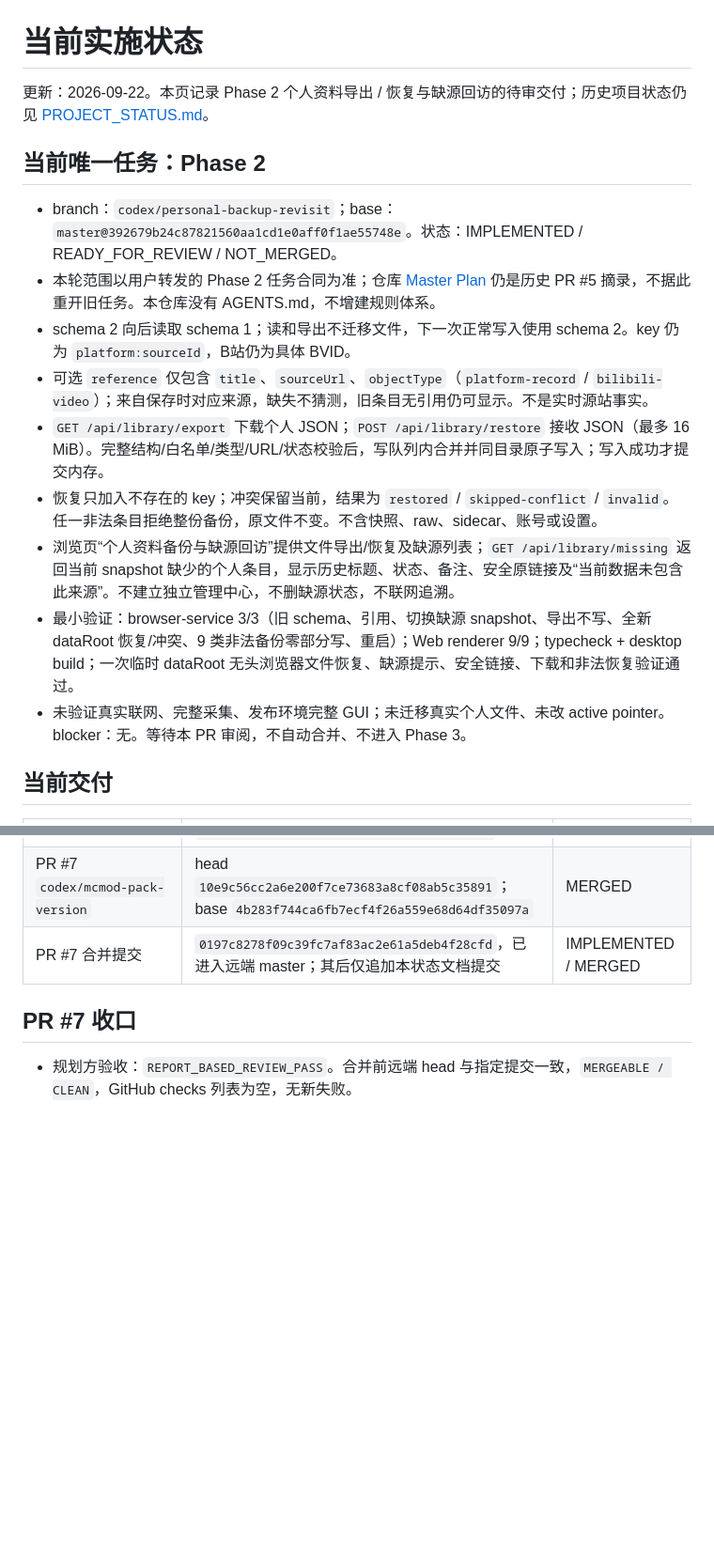
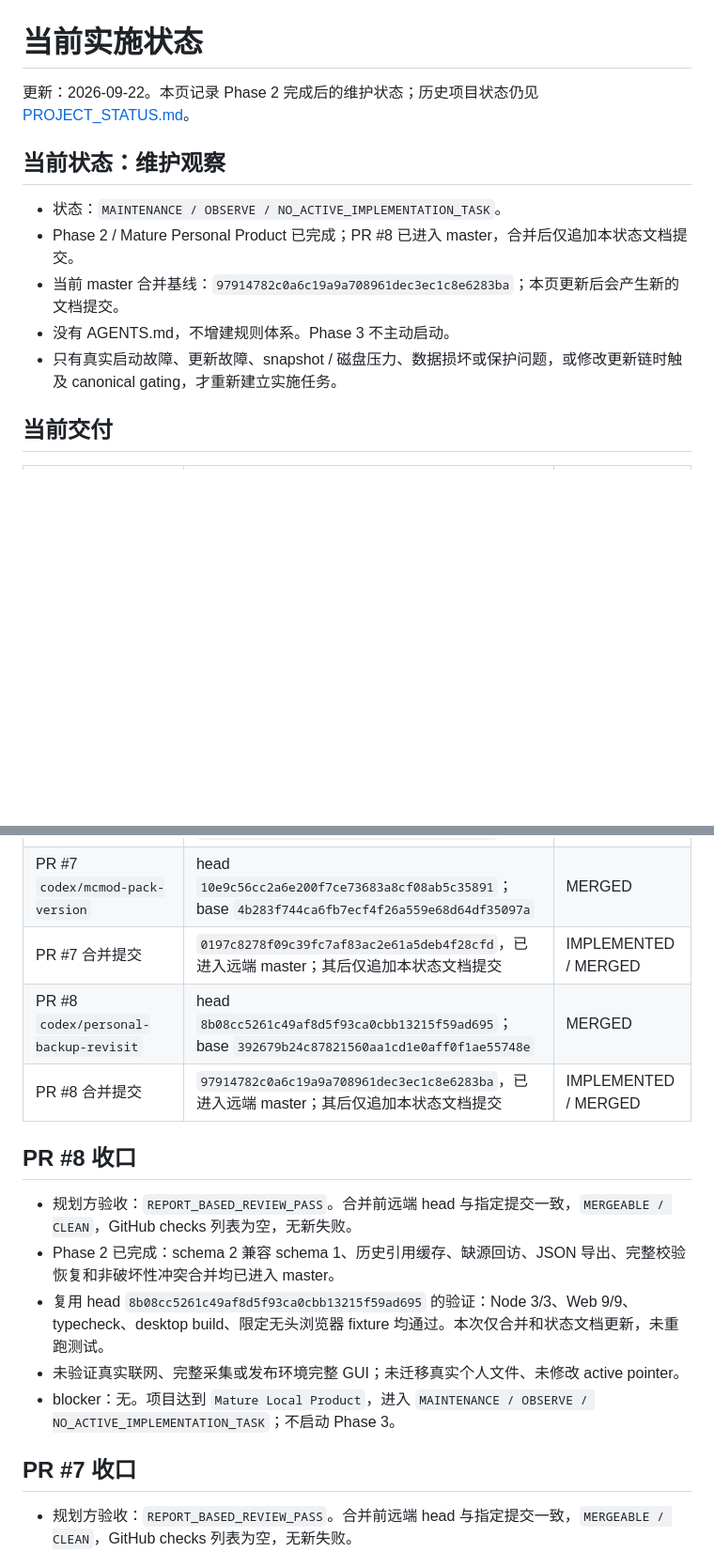
Before and after one commit to suifracti/mc-modpack-crawler-board, a Markdown page: docs/PROJECT_STATE.md, 2 parts joined by grey strips. Shown at 94% size. Rendered like a GitHub page; blank space fills up the shorter version.

Commit message:
docs: record PR 8 merge closeout

```diff
--- a/docs/PROJECT_STATE.md
+++ b/docs/PROJECT_STATE.md
@@ -1,18 +1,14 @@
 # 当前实施状态
 
-更新：2026-09-22。本页记录 Phase 2 个人资料导出 / 恢复与缺源回访的待审交付；历史项目状态仍见 [PROJECT_STATUS.md](PROJECT_STATUS.md)。
+更新：2026-09-22。本页记录 Phase 2 完成后的维护状态；历史项目状态仍见 [PROJECT_STATUS.md](PROJECT_STATUS.md)。
 
-## 当前唯一任务：Phase 2
+## 当前状态：维护观察
 
-- branch：`codex/personal-backup-revisit`；base：`master@392679b24c87821560aa1cd1e0aff0f1ae55748e`。状态：IMPLEMENTED / READY_FOR_REVIEW / NOT_MERGED。
-- 本轮范围以用户转发的 Phase 2 任务合同为准；仓库 [Master Plan](../MC_PROJECT_MASTER_PLAN.md) 仍是历史 PR #5 摘录，不据此重开旧任务。本仓库没有 AGENTS.md，不增建规则体系。
-- schema 2 向后读取 schema 1；读和导出不迁移文件，下一次正常写入使用 schema 2。key 仍为 `platform:sourceId`，B站仍为具体 BVID。
-- 可选 `reference` 仅包含 `title`、`sourceUrl`、`objectType`（`platform-record` / `bilibili-video`）；来自保存时对应来源，缺失不猜测，旧条目无引用仍可显示。不是实时源站事实。
-- `GET /api/library/export` 下载个人 JSON；`POST /api/library/restore` 接收 JSON（最多 16 MiB）。完整结构/白名单/类型/URL/状态校验后，写队列内合并并同目录原子写入；写入成功才提交内存。
-- 恢复只加入不存在的 key；冲突保留当前，结果为 `restored` / `skipped-conflict` / `invalid`。任一非法条目拒绝整份备份，原文件不变。不含快照、raw、sidecar、账号或设置。
-- 浏览页“个人资料备份与缺源回访”提供文件导出/恢复及缺源列表；`GET /api/library/missing` 返回当前 snapshot 缺少的个人条目，显示历史标题、状态、备注、安全原链接及“当前数据未包含此来源”。不建立独立管理中心，不删缺源状态，不联网追溯。
-- 最小验证：browser-service 3/3（旧 schema、引用、切换缺源 snapshot、导出不写、全新 dataRoot 恢复/冲突、9 类非法备份零部分写、重启）；Web renderer 9/9；typecheck + desktop build；一次临时 dataRoot 无头浏览器文件恢复、缺源提示、安全链接、下载和非法恢复验证通过。
-- 未验证真实联网、完整采集、发布环境完整 GUI；未迁移真实个人文件、未改 active pointer。blocker：无。等待本 PR 审阅，不自动合并、不进入 Phase 3。
+- 状态：`MAINTENANCE / OBSERVE / NO_ACTIVE_IMPLEMENTATION_TASK`。
+- Phase 2 / Mature Personal Product 已完成；PR #8 已进入 master，合并后仅追加本状态文档提交。
+- 当前 master 合并基线：`97914782c0a6c19a9a708961dec3ec1c8e6283ba`；本页更新后会产生新的文档提交。
+- 没有 AGENTS.md，不增建规则体系。Phase 3 不主动启动。
+- 只有真实启动故障、更新故障、snapshot / 磁盘压力、数据损坏或保护问题，或修改更新链时触及 canonical gating，才重新建立实施任务。
 
 ## 当前交付
 
@@ -23,6 +19,16 @@
 | PR #6 合并提交 | `3b55b2a1e59cb2eabb98657ac851f8d4114be5cb`，已进入远端 master；其后追加状态文档提交 `4b283f744ca6fb7ecf4f26a559e68d64df35097a` | IMPLEMENTED / MERGED |
 | PR #7 `codex/mcmod-pack-version` | head `10e9c56cc2a6e200f7ce73683a8cf08ab5c35891`；base `4b283f744ca6fb7ecf4f26a559e68d64df35097a` | MERGED |
 | PR #7 合并提交 | `0197c8278f09c39fc7af83ac2e61a5deb4f28cfd`，已进入远端 master；其后仅追加本状态文档提交 | IMPLEMENTED / MERGED |
+| PR #8 `codex/personal-backup-revisit` | head `8b08cc5261c49af8d5f93ca0cbb13215f59ad695`；base `392679b24c87821560aa1cd1e0aff0f1ae55748e` | MERGED |
+| PR #8 合并提交 | `97914782c0a6c19a9a708961dec3ec1c8e6283ba`，已进入远端 master；其后仅追加本状态文档提交 | IMPLEMENTED / MERGED |
+
+## PR #8 收口
+
+- 规划方验收：`REPORT_BASED_REVIEW_PASS`。合并前远端 head 与指定提交一致，`MERGEABLE / CLEAN`，GitHub checks 列表为空，无新失败。
+- Phase 2 已完成：schema 2 兼容 schema 1、历史引用缓存、缺源回访、JSON 导出、完整校验恢复和非破坏性冲突合并均已进入 master。
+- 复用 head `8b08cc5261c49af8d5f93ca0cbb13215f59ad695` 的验证：Node 3/3、Web 9/9、typecheck、desktop build、限定无头浏览器 fixture 均通过。本次仅合并和状态文档更新，未重跑测试。
+- 未验证真实联网、完整采集或发布环境完整 GUI；未迁移真实个人文件、未修改 active pointer。
+- blocker：无。项目达到 `Mature Local Product`，进入 `MAINTENANCE / OBSERVE / NO_ACTIVE_IMPLEMENTATION_TASK`；不启动 Phase 3。
 
 ## PR #7 收口
 
```
Also changed, not shown: other parts of docs/PROJECT_STATE.md (+2 -1 lines).
